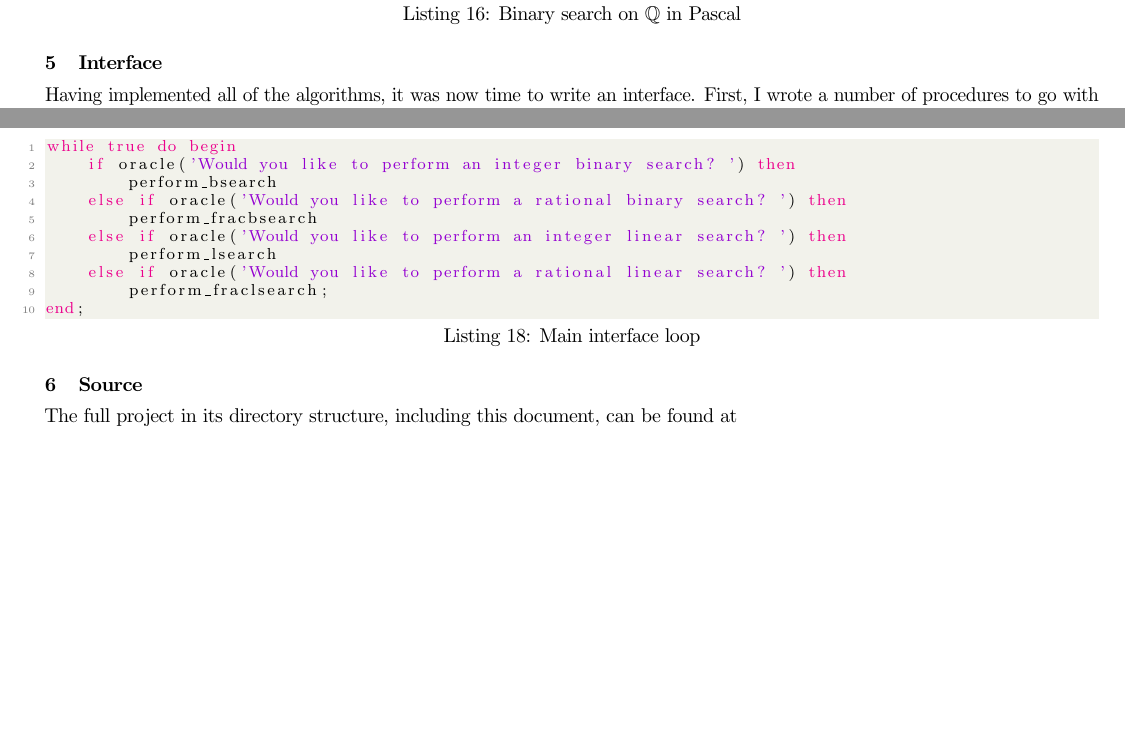
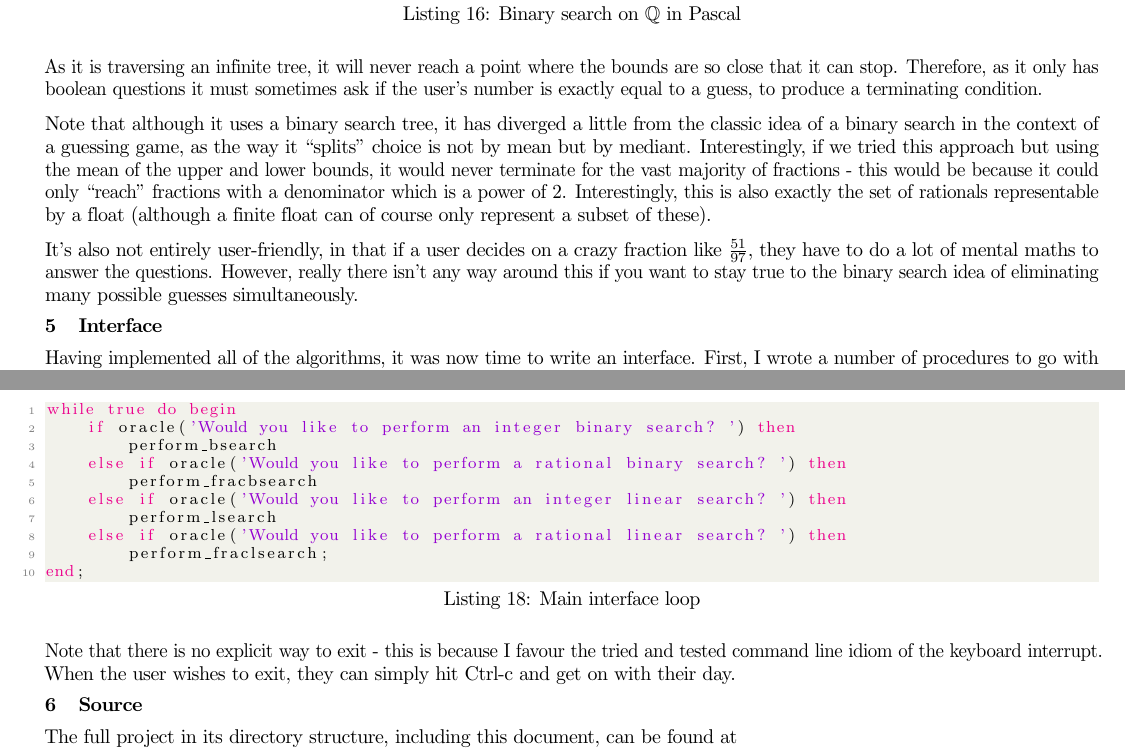
Before and after one commit to elterminad0r/assignment_guessing, a LaTeX document (writeup/writeup.tex): two parts of page 9 of 9, joined at a grey line, cut so that both start at the same text, the shorter picture padded with empty space. Compiled offline with pdfLaTeX.

Commit message:
added a few paragraphs, fixed table

```diff
--- a/writeup/writeup.tex
+++ b/writeup/writeup.tex
@@ -674,6 +677,27 @@ begin
 end;
 \end{lstlisting}
 
+    As it is traversing an infinite tree, it will never reach a point where the
+    bounds are so close that it can stop. Therefore, as it only has boolean
+    questions it must sometimes ask if the user's number is exactly equal to a
+    guess, to produce a terminating condition.
+
+    Note that although it uses a binary search tree, it has diverged a little
+    from the classic idea of a binary search in the context of a guessing game,
+    as the way it ``splits'' choice is not by mean but by mediant.
+    Interestingly, if we tried this approach but using the mean of the upper
+    and lower bounds, it would never terminate for the vast majority of
+    fractions - this would be because it could only ``reach'' fractions with a
+    denominator which is a power of 2. Interestingly, this is also exactly the
+    set of rationals representable by a float (although a finite float can of
+    course only represent a subset of these).
+
+    It's also not entirely user-friendly, in that if a user decides on a crazy
+    fraction like $\frac{51}{97}$, they have to do a lot of mental maths to
+    answer the questions. However, really there isn't any way around this if
+    you want to stay true to the binary search idea of eliminating many
+    possible guesses simultaneously.
+
     \section{Interface}
     Having implemented all of the algorithms, it was now time to write an
     interface. First, I wrote a number of procedures to go with each algorithm,
@@ -709,6 +733,10 @@ while true do begin
 end;
 \end{lstlisting}
 
+    Note that there is no explicit way to exit - this is because I favour the
+    tried and tested command line idiom of the keyboard interrupt. When the
+    user wishes to exit, they can simply hit Ctrl-c and get on with their day.
+
     \section{Source}
     The full project in its directory structure, including this document, can
     be found at\\ \verb|https://github.com/elterminad0r/assignment_guessing|.
```
Also changed, not shown: writeup/writeup.pdf, writeup/writeup.tex (39 more changed lines).
